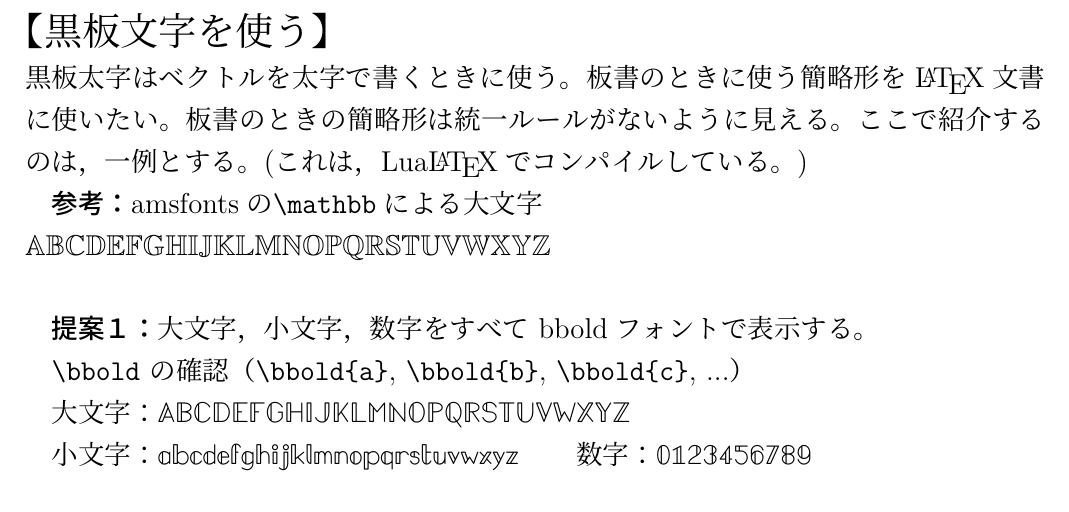
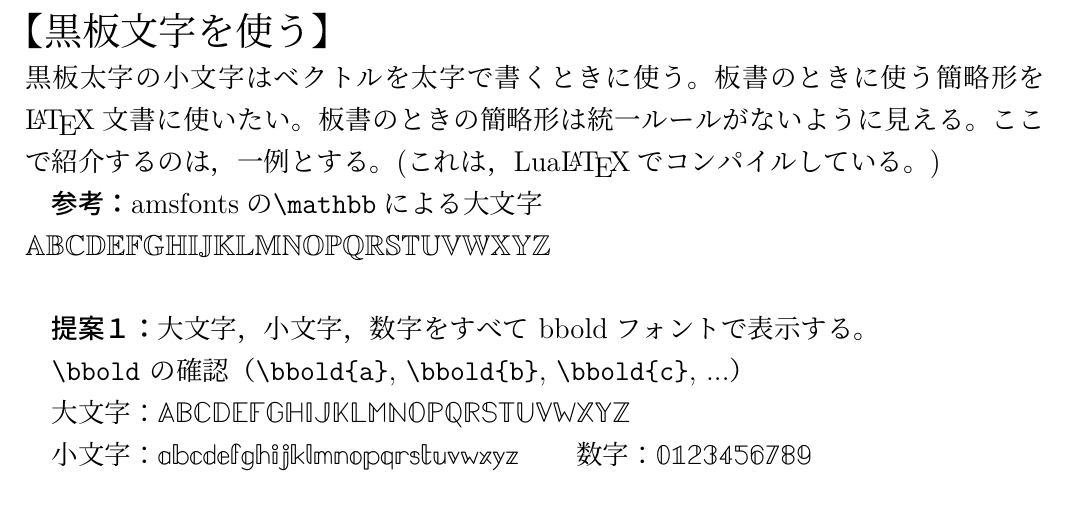
Before and after one commit to kubo-yuge/LaTeXTips, a LaTeX document (doc/BlackBoard/black_board2611113.tex): part of the page, cut so that both start at the same text. Compiled offline with LuaLaTeX; a LaTeX package or settings file that is missing is left out.

Commit message:
黒板太字（小文字）

```diff
--- a/doc/BlackBoard/black_board2611113.tex
+++ b/doc/BlackBoard/black_board2611113.tex
@@ -38,7 +38,7 @@
 \begin{document}
 \Large\noindent
 {\huge 【黒板文字を使う】}\\
-黒板太字はベクトルを太字で書くときに使う。板書のときに使う簡略形を{\LaTeX}文書に使いたい。板書のときの簡略形は統一ルールがないように見える。ここで紹介するのは，一例とする。(これは，Lua\LaTeX でコンパイルしている。)
+黒板太字の小文字はベクトルを太字で書くときに使う。板書のときに使う簡略形を{\LaTeX}文書に使いたい。板書のときの簡略形は統一ルールがないように見える。ここで紹介するのは，一例とする。(これは，Lua\LaTeX でコンパイルしている。)
 
 \textgt{参考：}amsfontsの\verb|\mathbb|による大文字\\
 $\mathbb{ABCDEFGHIJKLMNOPQRSTUVWXYZ}$\\
```
Also changed, not shown: doc/BlackBoard/black_board2611113.pdf.
